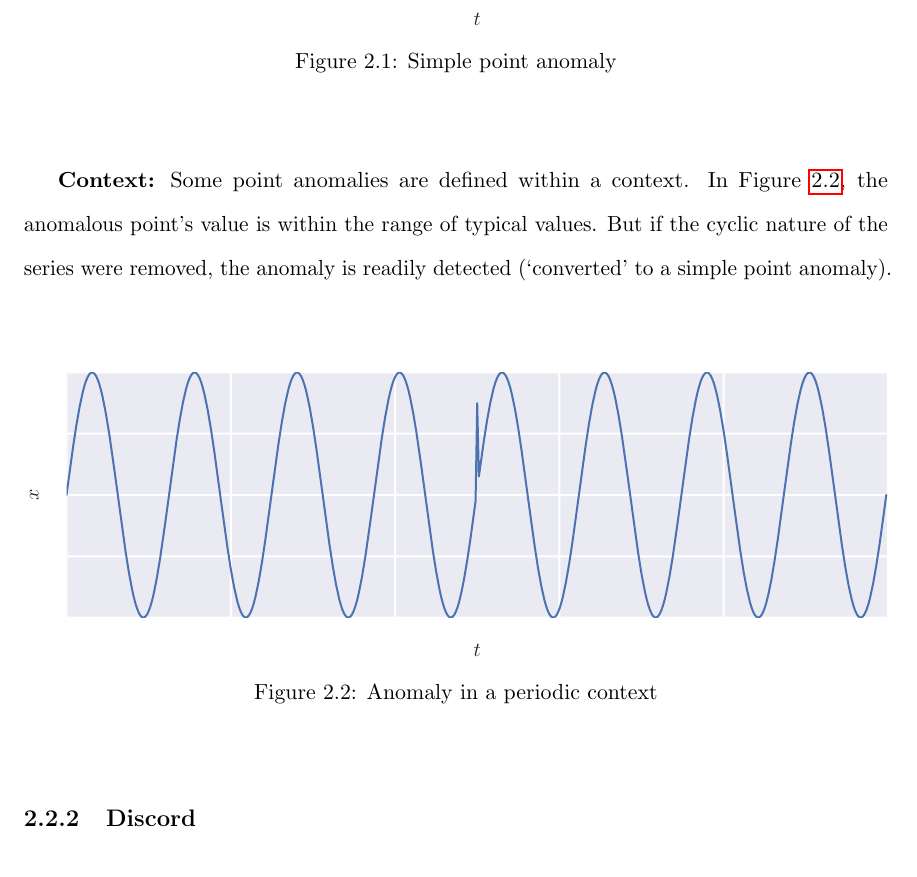
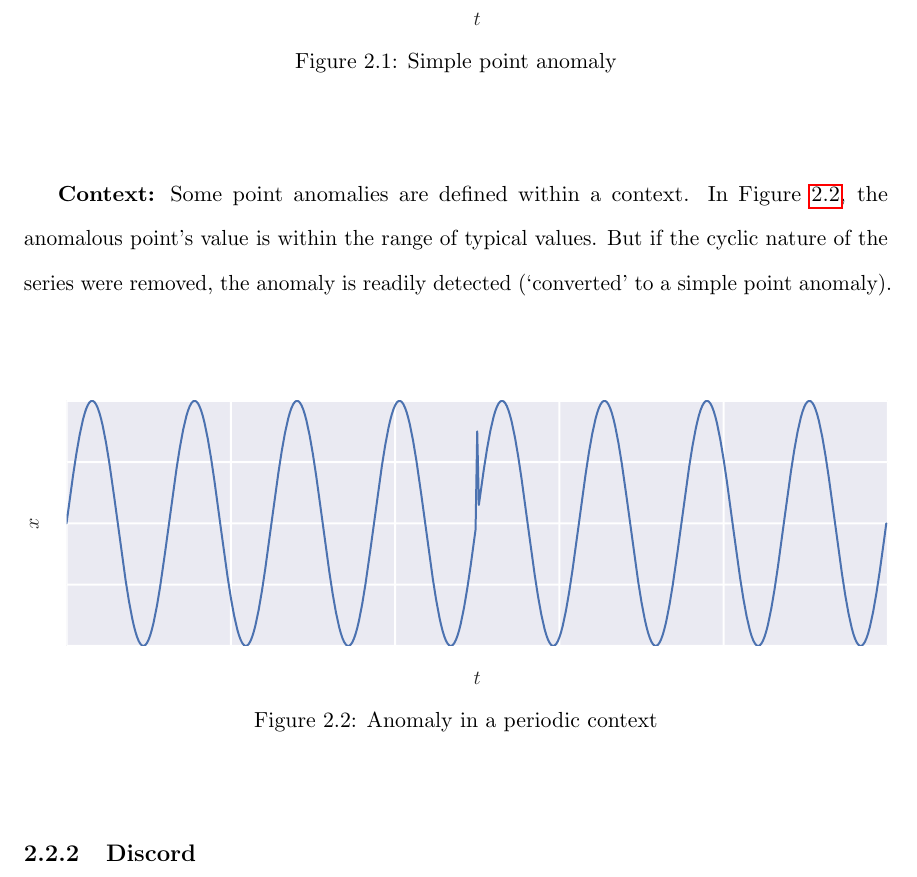
Before and after one commit to majidaldo/tsad-docs, a LaTeX thesis (thesis.tex, which reads gmuthesis.sty): part of page 16 of 96, cut so that both start at the same text. Compiled offline with pdfLaTeX.

Commit message:
no.. this is the most elegant way to spec fig and tbl spcing

```diff
--- a/gmuthesis.sty
+++ b/gmuthesis.sty
@@ -93,8 +93,9 @@
 \def\intercommspace{0.20in}
 \def\commdatespace{0.45in}
 
-\def\tableSpace{\vskip 0.3in}
-\def\figSpace{\vskip 0.3in}
+
+\setlength{\textfloatsep}{3\baselineskip}
+\setlength{\intextsep}{3\baselineskip}
 
 \def\siglinewithspace{\rule{\siglinelength}{\siglinedepth} \hspace{\spacesiglinename}}
 
--- a/thesis.tex
+++ b/thesis.tex
@@ -64,13 +64,6 @@
 \usepackage{etoolbox}  \usepackage{mdframed}
 \BeforeBeginEnvironment{minted}{\ls{1} \begin{mdframed}}%
 \AfterEndEnvironment{minted}{\end{mdframed} \doublespacing}% ugly
-
-
-
-\AtBeginEnvironment{figure}{\figSpace}
-\AtEndEnvironment{figure}{\figSpace}
-\AtBeginEnvironment{table}{\tableSpace}
-\AtEndEnvironment{table}{\tableSpace}
 
 
 \input{custom}
```
